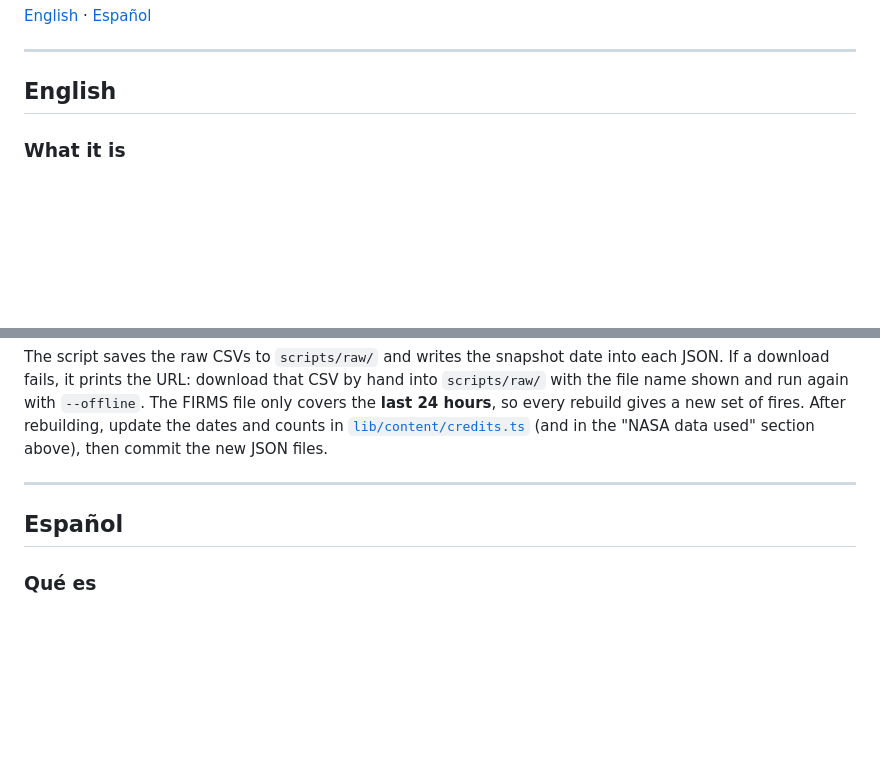
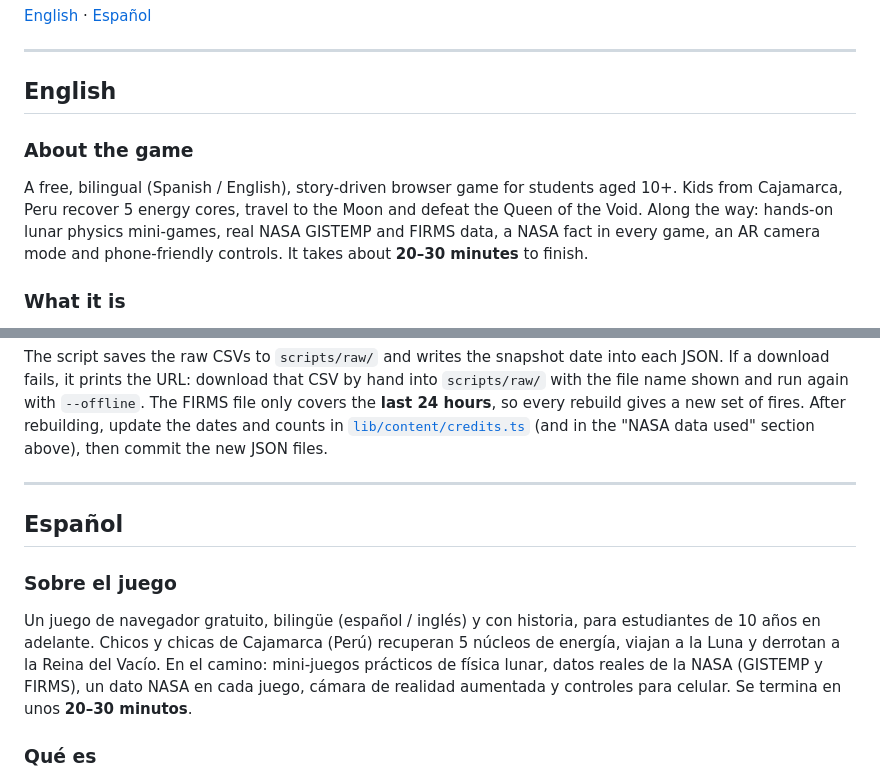
Before and after one commit to MrPC7/greg-last-colony-game, a Markdown page: README.md, 2 parts joined by grey strips. Rendered like a GitHub page; blank space fills up the shorter version.

```diff
--- a/README.md
+++ b/README.md
@@ -7,6 +7,12 @@
 ---
 
 ## English
+
+### About the game
+
+A free, bilingual (Spanish / English), story-driven browser game for students aged 10+. Kids from Cajamarca, Peru recover 5 energy cores, travel to the Moon and defeat the Queen of the Void.
+Along the way: hands-on lunar physics mini-games, real NASA GISTEMP and FIRMS data, a NASA fact in every game, an AR camera mode and phone-friendly controls.
+It takes about **20–30 minutes** to finish.
 
 ### What it is
 
@@ -142,6 +157,12 @@ The script saves the raw CSVs to `scripts/raw/` and writes the snapshot date int
 
 ## Español
 
+### Sobre el juego
+
+Un juego de navegador gratuito, bilingüe (español / inglés) y con historia, para estudiantes de 10 años en adelante. Chicos y chicas de Cajamarca (Perú) recuperan 5 núcleos de energía, viajan a la Luna y derrotan a la Reina del Vacío.
+En el camino: mini-juegos prácticos de física lunar, datos reales de la NASA (GISTEMP y FIRMS), un dato NASA en cada juego, cámara de realidad aumentada y controles para celular.
+Se termina en unos **20–30 minutos**.
+
 ### Qué es
 
 *Greg y la Colonia Última* es un juego educativo gratuito y bilingüe (español / inglés) para el navegador, sobre la Luna y sobre nuestro propio planeta, hecho para el **NASA Space Apps Challenge 2026 — sede Cajamarca (Perú)**.
```
Also changed, not shown: other parts of README.md (+18 -0 lines), docs/certificate-sample.png (added).
